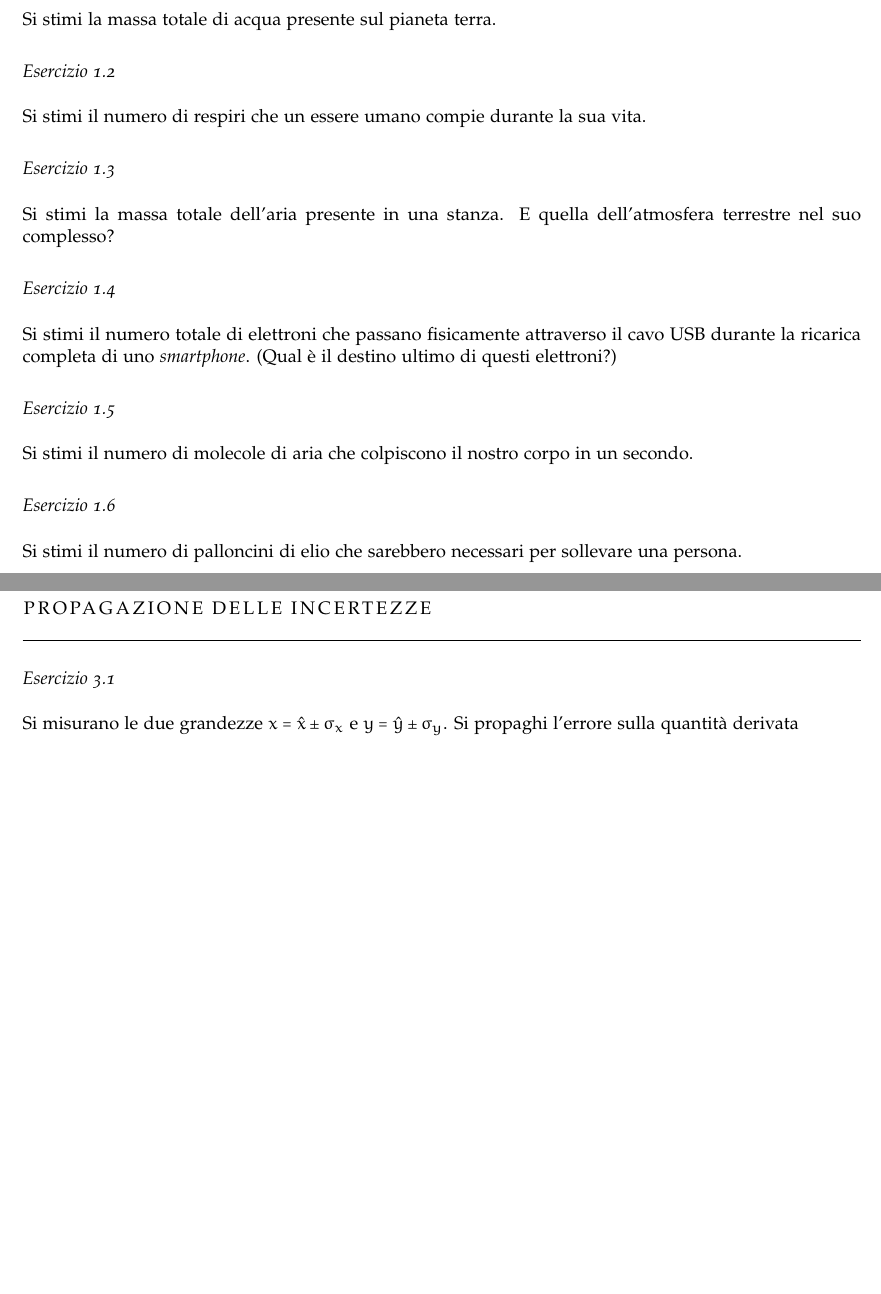
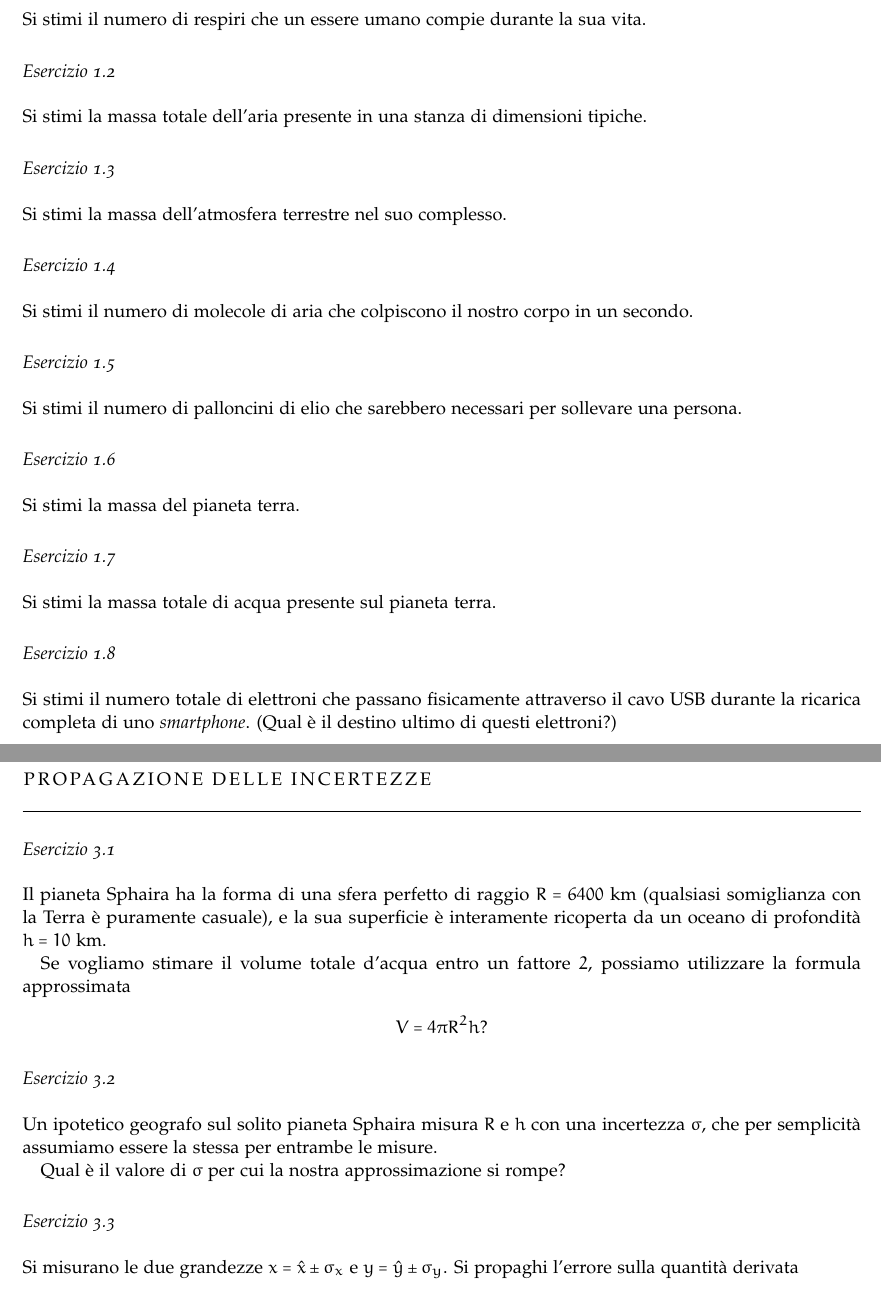
Before and after one commit to unipi-physics-labs/lab1-notes, a LaTeX thesis (exercises.tex, which reads chapters/esercizi_fermi.tex, chapters/esercizi_prop_err.tex, misc/prob.tex): two parts of pages 9 and 15 of 37, joined at a grey line, cut so that both start at the same text, the shorter picture padded with empty space. Compiled offline with pdfLaTeX.

Commit message:
More exercises.

```diff
--- a/chapters/esercizi_fermi.tex
+++ b/chapters/esercizi_fermi.tex
@@ -1,15 +1,4 @@
 \chapter{Esercizi a la Fermi}
-
-\begin{exercise}
-
-Si stimi la massa totale di acqua presente sul pianeta terra.
-
-\end{exercise}
-
-
-\begin{solution}
-\end{solution}
-
 
 
 \begin{exercise}
@@ -23,11 +12,9 @@ Si stimi il numero di respiri che un essere umano compie durante la sua vita.
 \end{solution}
 
 
-
 \begin{exercise}
 
-Si stimi la massa totale dell'aria presente in una stanza. E quella dell'atmosfera
-terrestre nel suo complesso?
+Si stimi la massa totale dell'aria presente in una stanza di dimensioni tipiche.
 
 \end{exercise}
 
@@ -36,12 +23,9 @@ terrestre nel suo complesso?
 \end{solution}
 
 
-
 \begin{exercise}
 
-Si stimi il numero totale di elettroni che passano fisicamente attraverso il cavo
-USB durante la ricarica completa di uno \foreign{smartphone}. (Qual \`e il destino
-ultimo di questi elettroni?)
+Si stimi la massa dell'atmosfera terrestre nel suo complesso.
 
 \end{exercise}
 
@@ -73,3 +57,116 @@ persona.
 
 \begin{solution}
 \end{solution}
+
+
+
+\begin{exercise}
+
+Si stimi la massa del pianeta terra.
+
+\end{exercise}
+
+
+\begin{solution}
+
+In prima approssimazione possiamo modellizzare la terra come una sfera di raggio
+$R \approx 6400$~km. Stimare la densit\`a media sulla base dei principi primi
+non \`e banale, perch\'e richiederebbe un modello dettagliato della struttura
+interna del pianeta, ma se siamo interessati semplicemente ad un ordine di grandezza
+\`e sufficiente ricordare che la densit\`a dei materiali solidi pi\`u comuni
+\`e dell'ordine di qualche g~cm$^{-3}$ ($2.7$~g~cm$^{-3}$ per l'alluminio e
+$11.3$~g~cm$^{-3}$ per il piombo, tanto per fare due esempi).
+Prenderemo come valore di riferimento $\ave{\rho} \approx 5$~g~cm$^{-3}$,
+o $5 \times 10^3$~kg~m$^{-3}$, col che la massa cercata si pu\`o stimare come
+\begin{align}
+  M = \frac{4}{3} \pi R^3 \ave{\rho} \approx 5.5 \times 10^{24}~\text{kg}.
+\end{align}
+
+Possiamo fornire una stima indipendente della massa della terra utilizzando la
+legge di gravitazione universale per esprimere l'accelerazione gravitazionale
+$g$ sulla superficie terrestre
+\begin{align}
+  F = mg = G \frac{M m}{R^2}
+  \quad \text{ovvero} \quad
+  {M} = \frac{g R^2}{G} \approx 6 \times 10^{24}~\text{kg}.
+\end{align}
+(In questo caso dobbiamo ricordare che l'accelerazione gravitazionale al livello
+del suolo \`e $g \approx 9.81$~m~s$^{-2}$, e che la costante di gravitazione
+universale vale $G \approx 6.67 \times 10^{-11}$~m$^3$~kg$^{-1}$~s$^{-2}$.)
+
+Per completezza, il pacchetto Python
+\href{https://docs.astropy.org/en/latest/constants/index.html}{astropy.constants}
+fornisce il valore $M_\oplus = 5.97216787 \times 10^{24}$~kg, i.e., entrambe
+le nostre stime sono accurate a meglio del 10\%.
+
+
+
+\end{solution}
+
+
+\begin{exercise}
+
+Si stimi la massa totale di acqua presente sul pianeta terra.
+
+\end{exercise}
+
+
+\begin{solution}
+
+Si tratta di un problema interessante, che non è difficile da risolvere, una volta
+che abbiamo ipotesi ragionevoli per le grandezze in gioco.
+
+L'acqua \`e presente sulla terra in una variet\`a di forme diverse: gli oceani, i ghiacciai,
+i laghi ed i fiumi, le falde acquifere sotterranee, l'umidità del suolo, il vapore acqueo
+nell'atmosfera, oltre ovviamente all'acqua presente nei tessuti viventi. Faremo l'ipotesi
+di lavoro che la maggior parte dell'acqua sia contenuta negli oceani, e che le altre
+componenti siano sottodominanti. A questo livello non abbiamo stime precise che ci possano
+confortare, ma una rapida occhiata ad un mappamondo ci pu\`o confortare nella nostra scelta.
+
+Modellizzeremo la terra come una sfera perfetta di raggio $R = 6400$~km, e assumeremo
+che gli oceani coprano una frazione $\mathcal{F} \approx \nicefrac{2}{3}$ della superficie
+terrestre (anche se non vi ricordiate questo numero dalla geografia che avete studiato alle
+scuole medie, date una seconda occhiata al mappamondo e non dimenticate che stiamo cercando
+un ordine di grandezza, per cui qualsiasi cosa tra $\nicefrac{1}{2}$ e $1$ va altrettanto
+bene).
+
+L'altro ingrediente fondamentale di cui abbiamo bisogno è la profondità media $\ave{h}$
+degli oceani, e qui ci viene in aiuto un'altra nozione diffusa di cultura generale:
+il punto pi\`u profondo della crosta terrestre \`e un abisso nella fossa delle Marianne,
+che raggiunge circa $11$~km di profondità. All'ordine zero possiamo allora dividere per
+due questo numero e assumere che la profondità media degli oceani sia $\ave{h} \approx 5$~km.
+
+Per stimare il volume totale $V$ d'acqua presente negli oceani, formalmente dovremmo
+calcolare il volume della calotta sferica di spessore $\ave{h}$ che ricopre la
+superficie della terra, ma siccome $\ave{h} \ll R$, non sbagliamo di molto se, pi\`u
+semplicemente, calcoliamo il prodotto della superficie terrestre per la profondit\`a
+media
+\begin{align*}
+  V \approx 4 \pi R^2 \ave{h} \mathcal{F}.
+\end{align*}
+(Se siete incerti su questo, cimentatevi con l'esercizio \ref{ex:volume-spherical-cap}.)
+
+A questo punto non ci resta che moltiplicare per la densità dell'acqua
+\begin{align*}
+  \rho \approx 1~\text{g/cm}^3 = 10^3~\text{kg/m}^3
+\end{align*}
+per ottenere la massa totale d'acqua cercata
+\begin{align*}
+  M = \rho V \approx 4 \pi R^2 \ave{h} \mathcal{F} \rho \approx 10^{21}~\text{kg}.
+\end{align*}
+
+\end{solution}
+
+
+
+\begin{exercise}
+
+Si stimi il numero totale di elettroni che passano fisicamente attraverso il cavo
+USB durante la ricarica completa di uno \foreign{smartphone}. (Qual \`e il destino
+ultimo di questi elettroni?)
+
+\end{exercise}
+
+
+\begin{solution}
+\end{solution}
--- a/chapters/esercizi_prop_err.tex
+++ b/chapters/esercizi_prop_err.tex
@@ -1,4 +1,45 @@
 \chapter{Propagazione delle incertezze}
+
+
+\begin{exercise}
+
+Il pianeta Sphaira ha la forma di una sfera perfetto di raggio $R = 6400$~km (qualsiasi
+somiglianza con la Terra è puramente casuale), e la sua superficie \`e interamente
+ricoperta da un oceano di profondità $h = 10$~km.
+
+Se vogliamo stimare il volume totale d'acqua entro un fattore~$2$, possiamo utilizzare
+la formula approssimata
+\begin{align*}
+  V = 4 \pi R^2 h?
+\end{align*}
+%anzich\'e quella esatta
+%\begin{align*}
+%  V = \frac{4}{3} \pi \left( (R + h)^3 - R^3 \right)?
+%\end{align*}
+
+\end{exercise}
+
+
+\begin{solution}
+
+\end{solution}
+
+
+
+\begin{exercise}
+
+Un ipotetico geografo sul solito pianeta Sphaira misura $R$ e $h$ con una incertezza
+$\sigma$, che per semplicità assumiamo essere la stessa per entrambe le misure.
+
+Qual \`e il valore di $\sigma$ per cui la nostra approssimazione si rompe?
+
+\end{exercise}
+
+
+\begin{solution}
+
+\end{solution}
+
 
 \begin{exercise}
 
--- a/misc/prob.tex
+++ b/misc/prob.tex
@@ -6,6 +6,8 @@
 \newcommand{\cond}{\,|\,}
 
 \newcommand{\expect}[1]{\displaystyle E\left[#1\right]}
+
+\newcommand{\ave}[1]{\displaystyle \left<#1\right>}
 
 \newcommand{\mom}[2][]{\displaystyle {\cal M}_{#2}\ifx\\#1\\\else(#1)\fi}
 
```
